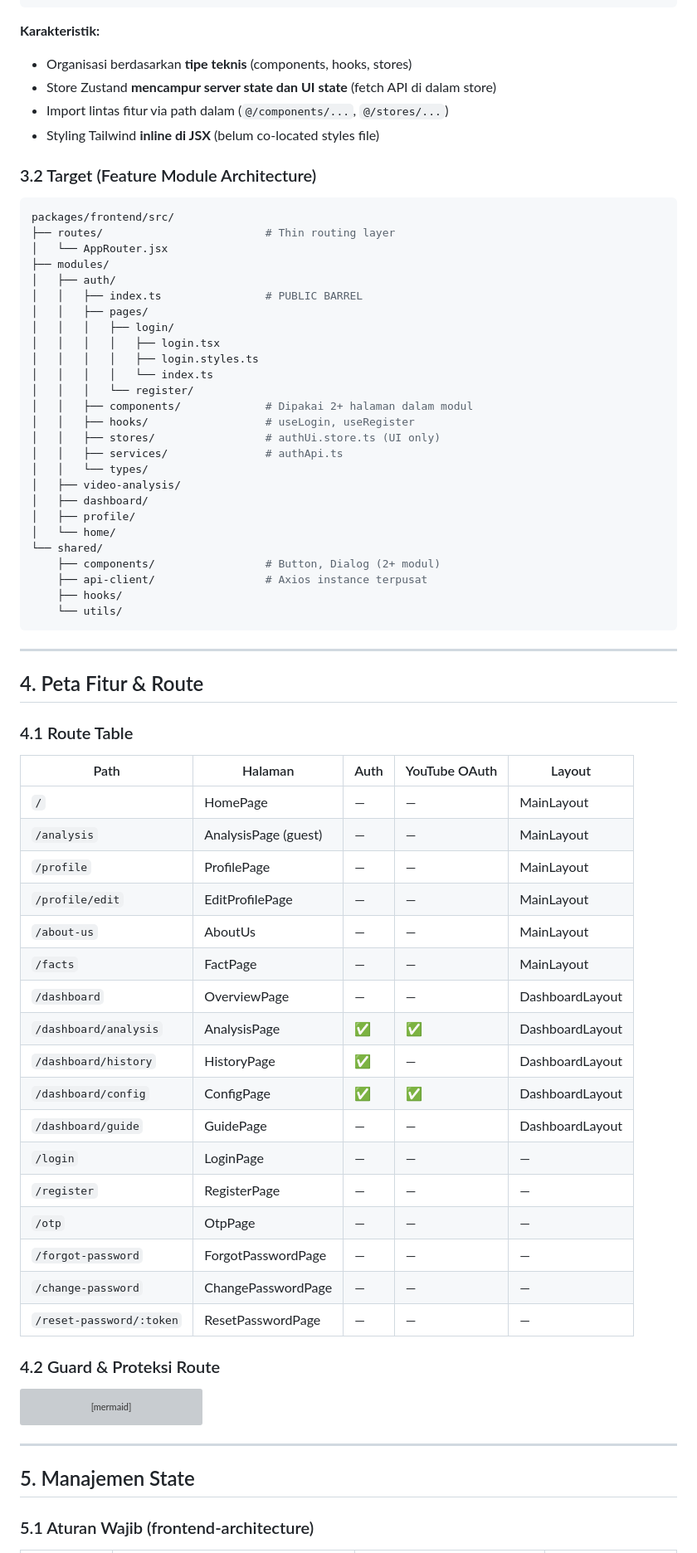
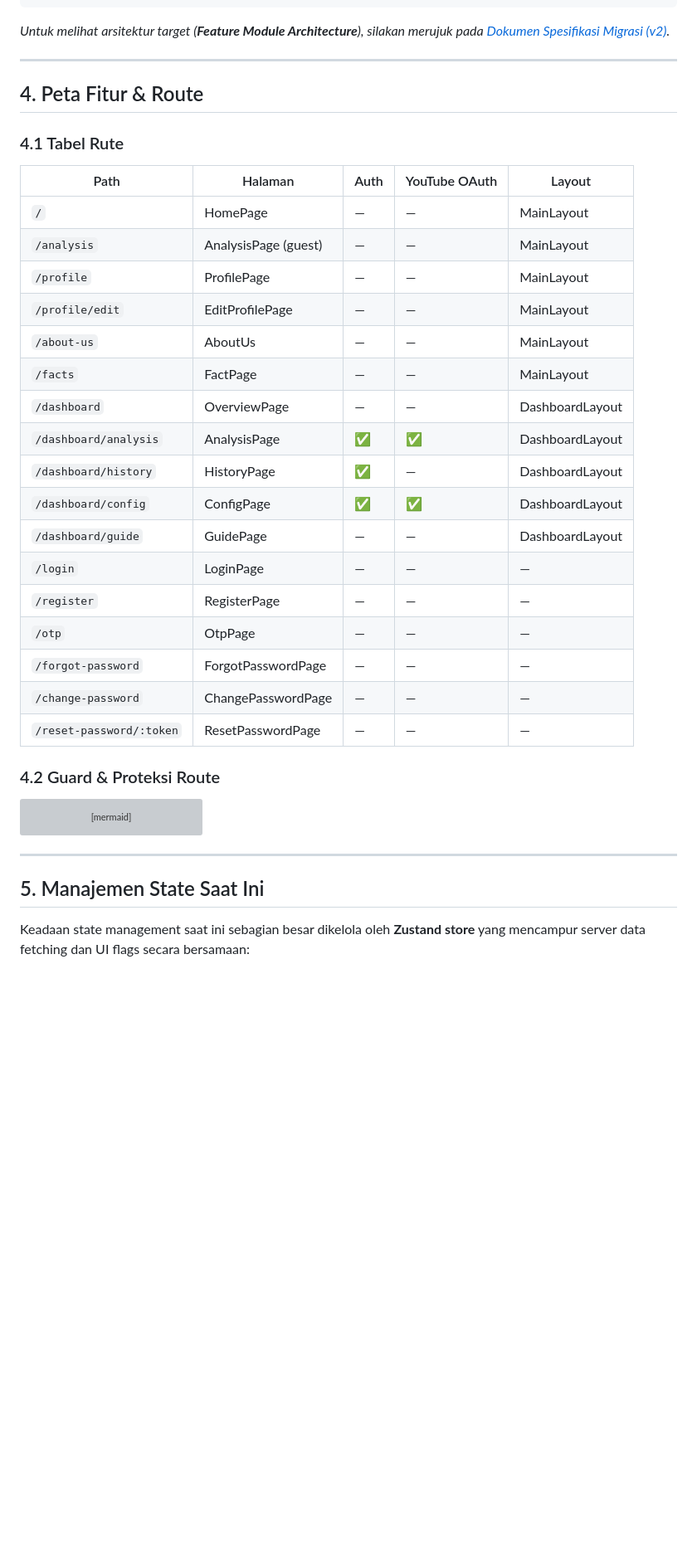
Before and after one commit to kamaldev10/judi-guard, a Markdown page: docs/frontend/README.md, the part around one of its changes. Shown at 83% size. Rendered like a GitHub page; blank space fills up the shorter version; grey boxes are pictures that could not be loaded.

````diff
--- a/docs/frontend/README.md
+++ b/docs/frontend/README.md
@@ -56,68 +56,33 @@ packages/frontend/src/
 └── main.jsx
 ```
 
-**Karakteristik:**
-- Organisasi berdasarkan **tipe teknis** (components, hooks, stores)
-- Store Zustand **mencampur server state dan UI state** (fetch API di dalam store)
-- Import lintas fitur via path dalam (`@/components/...`, `@/stores/...`)
-- Styling Tailwind **inline di JSX** (belum co-located styles file)
-
-### 3.2 Target (Feature Module Architecture)
-
-```bash
-packages/frontend/src/
-├── routes/                         # Thin routing layer
-│   └── AppRouter.jsx
-├── modules/
-│   ├── auth/
-│   │   ├── index.ts                # PUBLIC BARREL
-│   │   ├── pages/
-│   │   │   ├── login/
-│   │   │   │   ├── login.tsx
-│   │   │   │   ├── login.styles.ts
-│   │   │   │   └── index.ts
-│   │   │   └── register/
-│   │   ├── components/             # Dipakai 2+ halaman dalam modul
-│   │   ├── hooks/                  # useLogin, useRegister
-│   │   ├── stores/                 # authUi.store.ts (UI only)
-│   │   ├── services/               # authApi.ts
-│   │   └── types/
-│   ├── video-analysis/
-│   ├── dashboard/
-│   ├── profile/
-│   └── home/
-└── shared/
-    ├── components/                 # Button, Dialog (2+ modul)
-    ├── api-client/                 # Axios instance terpusat
-    ├── hooks/
-    └── utils/
-```
+*Untuk melihat arsitektur target (**Feature Module Architecture**), silakan merujuk pada [Dokumen Spesifikasi Migrasi (v2)](v2/01-migrasi-feature-module-spesifikasi.md).*
 
 ---
 
 ## 4. Peta Fitur & Route
 
-### 4.1 Route Table
+### 4.1 Tabel Rute
 
-| Path | Halaman | Auth | YouTube OAuth | Layout |
-| --- | --- | --- | --- | --- |
-| `/` | HomePage | — | — | MainLayout |
-| `/analysis` | AnalysisPage (guest) | — | — | MainLayout |
-| `/profile` | ProfilePage | — | — | MainLayout |
-| `/profile/edit` | EditProfilePage | — | — | MainLayout |
-| `/about-us` | AboutUs | — | — | MainLayout |
-| `/facts` | FactPage | — | — | MainLayout |
-| `/dashboard` | OverviewPage | — | — | DashboardLayout |
-| `/dashboard/analysis` | AnalysisPage | ✅ | ✅ | DashboardLayout |
-| `/dashboard/history` | HistoryPage | ✅ | — | DashboardLayout |
-| `/dashboard/config` | ConfigPage | ✅ | ✅ | DashboardLayout |
-| `/dashboard/guide` | GuidePage | — | — | DashboardLayout |
-| `/login` | LoginPage | — | — | — |
-| `/register` | RegisterPage | — | — | — |
-| `/otp` | OtpPage | — | — | — |
-| `/forgot-password` | ForgotPasswordPage | — | — | — |
-| `/change-password` | ChangePasswordPage | — | — | — |
-| `/reset-password/:token` | ResetPasswordPage | — | — | — |
+| Path                     | Halaman              | Auth | YouTube OAuth | Layout          |
+| ------------------------ | -------------------- | ---- | ------------- | --------------- |
+| `/`                      | HomePage             | —    | —             | MainLayout      |
+| `/analysis`              | AnalysisPage (guest) | —    | —             | MainLayout      |
+| `/profile`               | ProfilePage          | —    | —             | MainLayout      |
+| `/profile/edit`          | EditProfilePage      | —    | —             | MainLayout      |
+| `/about-us`              | AboutUs              | —    | —             | MainLayout      |
+| `/facts`                 | FactPage             | —    | —             | MainLayout      |
+| `/dashboard`             | OverviewPage         | —    | —             | DashboardLayout |
+| `/dashboard/analysis`    | AnalysisPage         | ✅   | ✅            | DashboardLayout |
+| `/dashboard/history`     | HistoryPage          | ✅   | —             | DashboardLayout |
+| `/dashboard/config`      | ConfigPage           | ✅   | ✅            | DashboardLayout |
+| `/dashboard/guide`       | GuidePage            | —    | —             | DashboardLayout |
+| `/login`                 | LoginPage            | —    | —             | —               |
+| `/register`              | RegisterPage         | —    | —             | —               |
+| `/otp`                   | OtpPage              | —    | —             | —               |
+| `/forgot-password`       | ForgotPasswordPage   | —    | —             | —               |
+| `/change-password`       | ChangePasswordPage   | —    | —             | —               |
+| `/reset-password/:token` | ResetPasswordPage    | —    | —             | —               |
 
 ### 4.2 Guard & Proteksi Route
 
@@ -136,7 +101,7 @@ flowchart TD
 
 ---
 
-## 5. Manajemen State
+## 5. Manajemen State Saat Ini
 
-### 5.1 Aturan Wajib (frontend-architecture)
+Keadaan state management saat ini sebagian besar dikelola oleh **Zustand store** yang mencampur server data fetching dan UI flags secara bersamaan:
 
````
Also changed, not shown: other parts of docs/frontend/README.md (+77 -239 lines), 1 other file.
